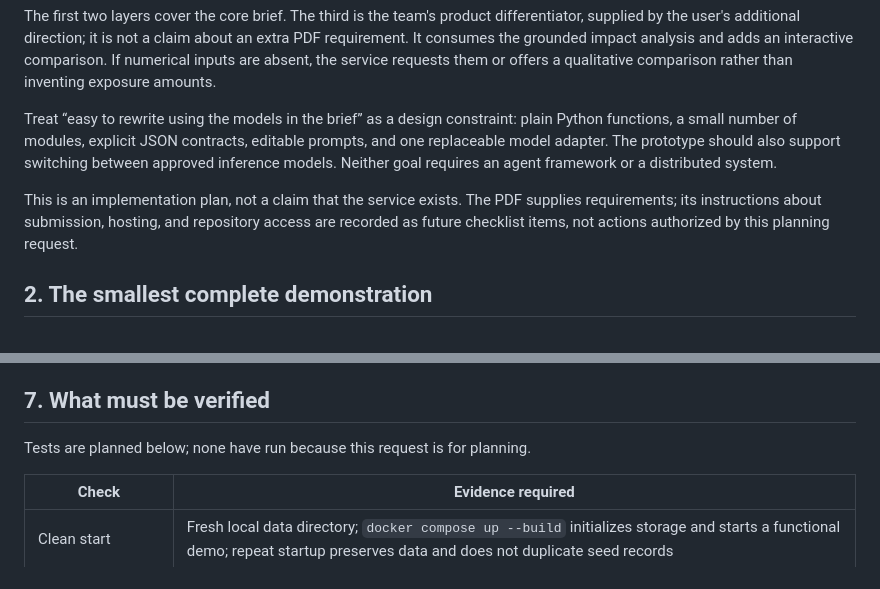
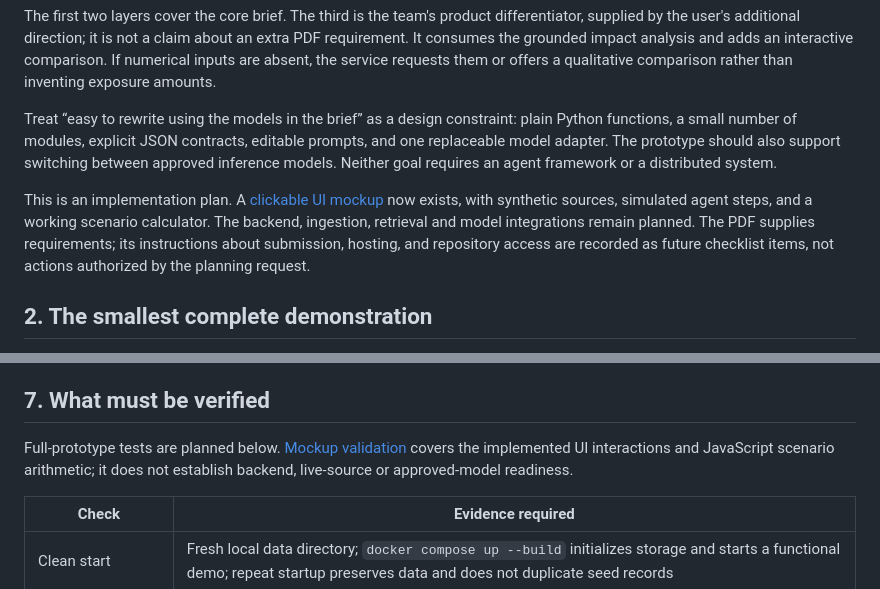
Before and after one commit to jwilliamn/alfacase, a Markdown page: docs/PROTOTYPE_PLAN.md, 2 parts joined by grey strips. GitHub-like rendering.

```diff
--- a/docs/PROTOTYPE_PLAN.md
+++ b/docs/PROTOTYPE_PLAN.md
@@ -16,7 +16,7 @@ The first two layers cover the core brief. The third is the team's product diffe
 
 Treat “easy to rewrite using the models in the brief” as a design constraint: plain Python functions, a small number of modules, explicit JSON contracts, editable prompts, and one replaceable model adapter. The prototype should also support switching between approved inference models. Neither goal requires an agent framework or a distributed system.
 
-This is an implementation plan, not a claim that the service exists. The PDF supplies requirements; its instructions about submission, hosting, and repository access are recorded as future checklist items, not actions authorized by this planning request.
+This is an implementation plan. A [clickable UI mockup](../mockup/README.md) now exists, with synthetic sources, simulated agent steps, and a working scenario calculator. The backend, ingestion, retrieval and model integrations remain planned. The PDF supplies requirements; its instructions about submission, hosting, and repository access are recorded as future checklist items, not actions authorized by the planning request.
 
 ## 2. The smallest complete demonstration
 
@@ -130,7 +130,7 @@ Implementation handoffs should be narrow: “implement these schemas and the CSV
 
 ## 7. What must be verified
 
-Tests are planned below; none have run because this request is for planning.
+Full-prototype tests are planned below. [Mockup validation](../mockup/VALIDATION.md) covers the implemented UI interactions and JavaScript scenario arithmetic; it does not establish backend, live-source or approved-model readiness.
 
 | Check | Evidence required |
 |---|---|
```
Also changed, not shown: README.md (+5 -2 lines), docs/AGENT_LOGIC.md (added, +79 -0 lines), docs/ARCHITECTURE.md (+2 -0 lines), mockup/README.md (added, +61 -0 lines), mockup/VALIDATION.md (added, +47 -0 lines), mockup/screenshots/agent-logic.png (added), mockup/screenshots/decision.png (added), mockup/screenshots/mobile.png (added), mockup/screenshots/overview.png (added), 8 other files.
